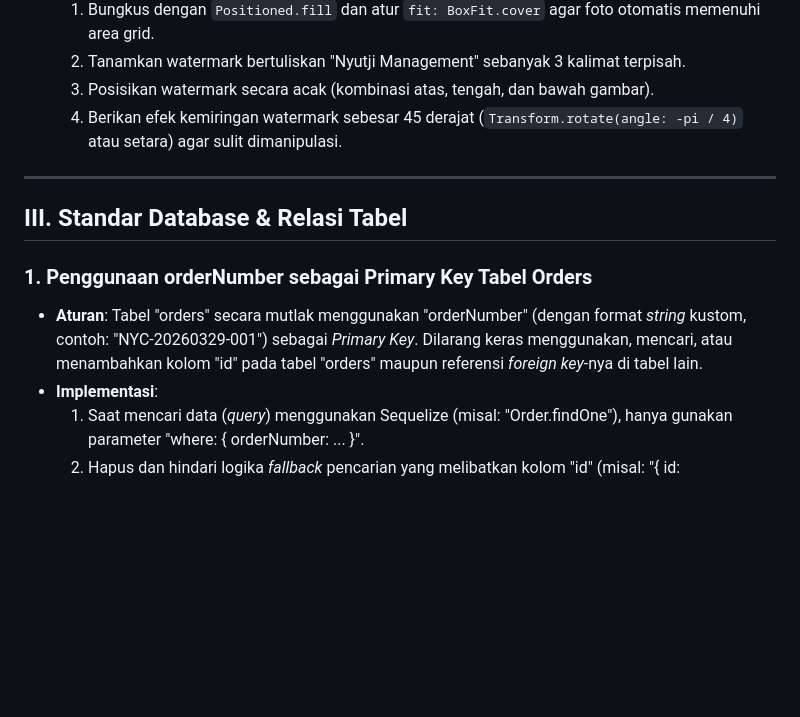
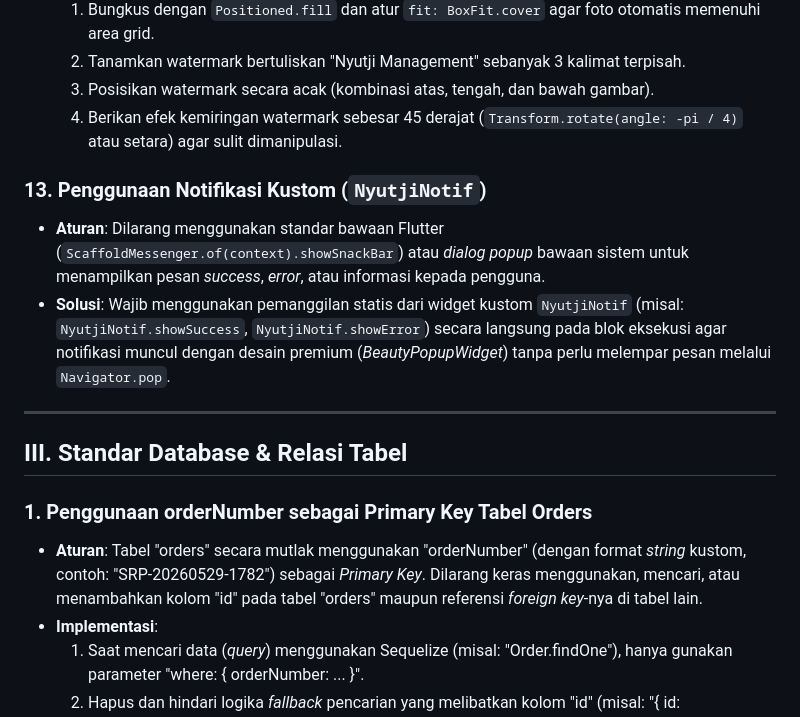
Before and after one commit to nyutjimanagement-source/nyutji-frontend, a Markdown page: .agents/AGENTS.md, the part around the change. Rendered like a GitHub page; blank space fills up the shorter version.

Commit message:
docs: add rule for mandatory usage of NyutjiNotif for all UI notifications

```diff
--- a/.agents/AGENTS.md
+++ b/.agents/AGENTS.md
@@ -93,12 +93,16 @@ Aturan ini harus dipatuhi secara otomatis oleh semua asisten AI saat membuat ata
   3. Posisikan watermark secara acak (kombinasi atas, tengah, dan bawah gambar).
   4. Berikan efek kemiringan watermark sebesar 45 derajat (`Transform.rotate(angle: -pi / 4)` atau setara) agar sulit dimanipulasi.
 
+### 13. Penggunaan Notifikasi Kustom (`NyutjiNotif`)
+* **Aturan**: Dilarang menggunakan standar bawaan Flutter (`ScaffoldMessenger.of(context).showSnackBar`) atau *dialog popup* bawaan sistem untuk menampilkan pesan *success*, *error*, atau informasi kepada pengguna.
+* **Solusi**: Wajib menggunakan pemanggilan statis dari widget kustom `NyutjiNotif` (misal: `NyutjiNotif.showSuccess`, `NyutjiNotif.showError`) secara langsung pada blok eksekusi agar notifikasi muncul dengan desain premium (*BeautyPopupWidget*) tanpa perlu melempar pesan melalui `Navigator.pop`.
+
 ---
 
 ## III. Standar Database & Relasi Tabel
 
 ### 1. Penggunaan orderNumber sebagai Primary Key Tabel Orders
-* **Aturan**: Tabel "orders" secara mutlak menggunakan "orderNumber" (dengan format *string* kustom, contoh: "NYC-20260329-001") sebagai *Primary Key*. Dilarang keras menggunakan, mencari, atau menambahkan kolom "id" pada tabel "orders" maupun referensi *foreign key*-nya di tabel lain.
+* **Aturan**: Tabel "orders" secara mutlak menggunakan "orderNumber" (dengan format *string* kustom, contoh: "SRP-20260529-1782") sebagai *Primary Key*. Dilarang keras menggunakan, mencari, atau menambahkan kolom "id" pada tabel "orders" maupun referensi *foreign key*-nya di tabel lain.
 * **Implementasi**:
   1. Saat mencari data (*query*) menggunakan Sequelize (misal: "Order.findOne"), hanya gunakan parameter "where: { orderNumber: ... }".
   2. Hapus dan hindari logika *fallback* pencarian yang melibatkan kolom "id" (misal: "{ id: isNaN(orderNumber) ? null : parseInt(orderNumber) }").
```
